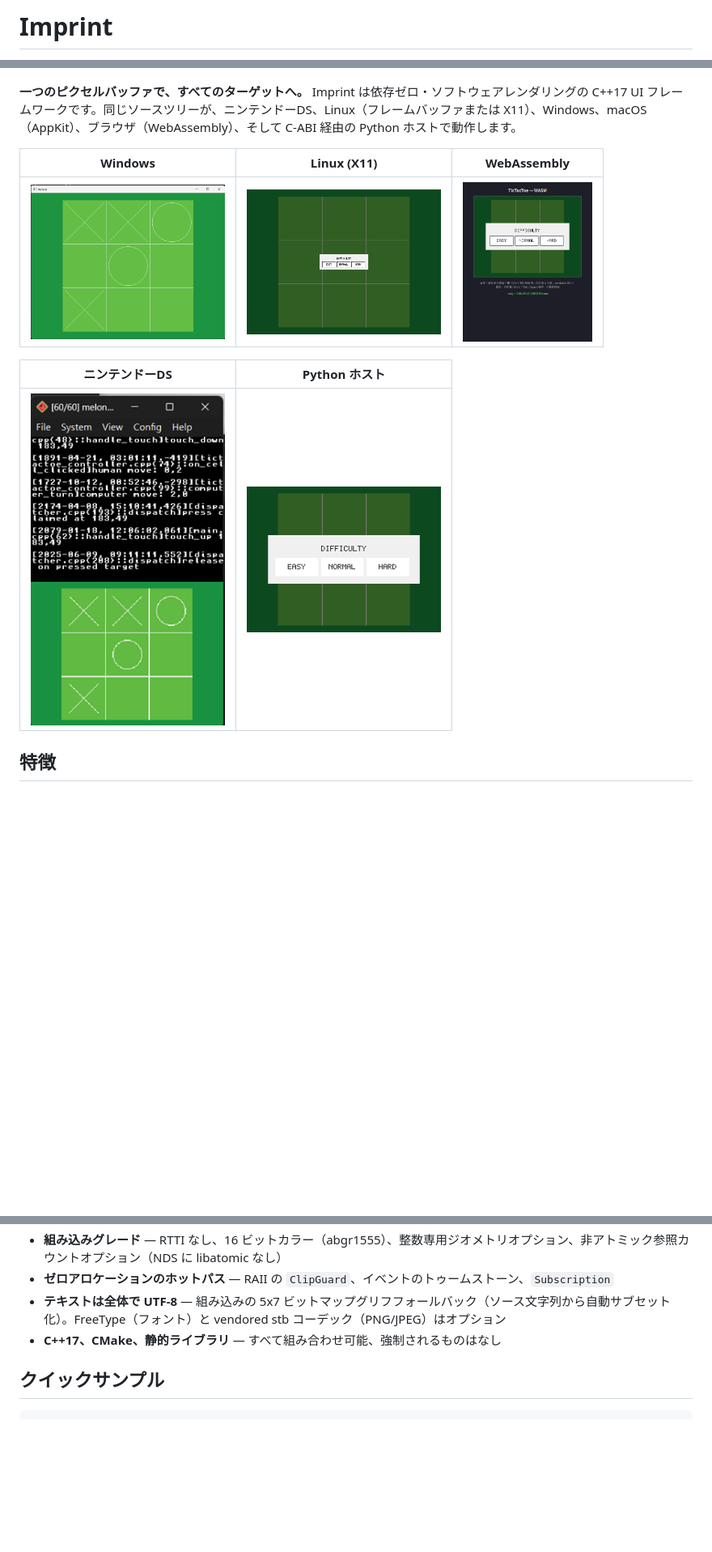
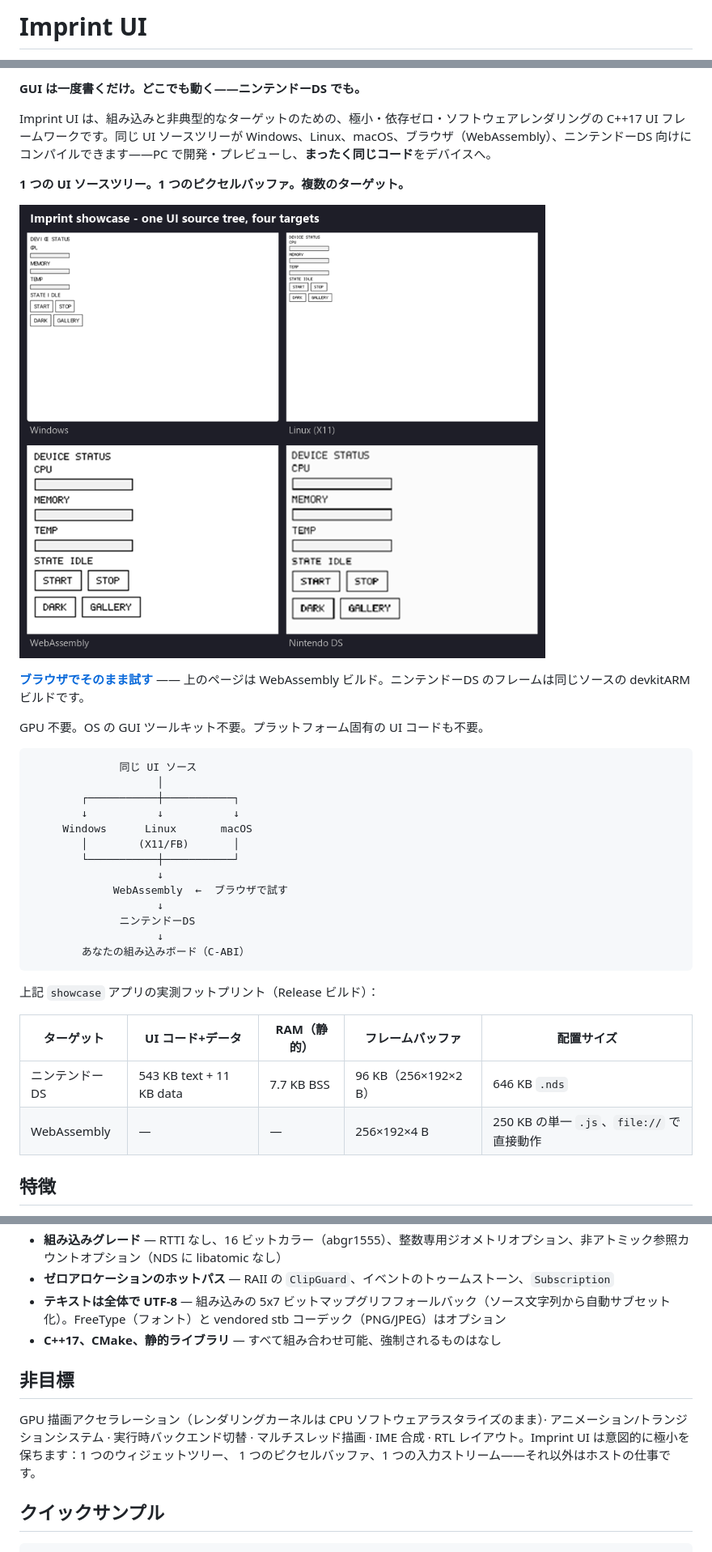
Before and after one commit to tyouhyou/imprint, a Markdown page: README.ja.md, 3 parts joined by grey strips. Shown at 81% size. Rendered like a GitHub page; blank space fills up the shorter version.

````diff
--- a/README.ja.md
+++ b/README.ja.md
@@ -1,2 +1,2 @@
-# Imprint
+# Imprint UI
 
@@ -10,14 +10,38 @@
 
+**GUI は一度書くだけ。どこでも動く——ニンテンドーDS でも。**
 
-**一つのピクセルバッファで、すべてのターゲットへ。** Imprint は依存ゼロ・ソフトウェアレンダリングの C++17 UI フレームワークです。同じソースツリーが、ニンテンドーDS、Linux（フレームバッファまたは X11）、Windows、macOS（AppKit）、ブラウザ（WebAssembly）、そして C-ABI 経由の Python ホストで動作します。
+Imprint UI は、組み込みと非典型的なターゲットのための、極小・依存ゼロ・ソフトウェアレンダリングの C++17 UI フレームワークです。同じ UI ソースツリーが Windows、Linux、macOS、ブラウザ（WebAssembly）、ニンテンドーDS 向けにコンパイルできます——PC で開発・プレビューし、**まったく同じコード**をデバイスへ。
 
-| Windows | Linux (X11) | WebAssembly |
-|:---:|:---:|:---:|
-| <img src="assets/win.png" width="240"> | <img src="assets/linux_x11.png" width="240"> | <img src="assets/wasm.png" width="160"> |
+**1 つの UI ソースツリー。1 つのピクセルバッファ。複数のターゲット。**
 
-| ニンテンドーDS | Python ホスト |
-|:---:|:---:|
-| <img src="assets/nds.png" width="240"> | <img src="assets/py256.png" width="240"> |
+![1 つの UI ソースツリー、4 つのターゲット](assets/showcase/montage.png)
+
+**[ブラウザでそのまま試す](https://tyouhyou.github.io/imprint/)** —— 上のページは WebAssembly ビルド。ニンテンドーDS のフレームは同じソースの devkitARM ビルドです。
+
+GPU 不要。OS の GUI ツールキット不要。プラットフォーム固有の UI コードも不要。
+
+```
+              同じ UI ソース
+                    │
+        ┌───────────┼───────────┐
+        ↓           ↓           ↓
+     Windows      Linux       macOS
+        │        (X11/FB)       │
+        └───────────┼───────────┘
+                    ↓
+             WebAssembly  ←  ブラウザで試す
+                    ↓
+              ニンテンドーDS
+                    ↓
+        あなたの組み込みボード（C-ABI）
+```
+
+上記 `showcase` アプリの実測フットプリント（Release ビルド）：
+
+| ターゲット | UI コード+データ | RAM（静的） | フレームバッファ | 配置サイズ |
+|---|---|---|---|---|
+| ニンテンドーDS | 543 KB text + 11 KB data | 7.7 KB BSS | 96 KB（256×192×2 B） | 646 KB `.nds` |
+| WebAssembly | — | — | 256×192×4 B | 250 KB の単一 `.js`、`file://` で直接動作 |
 
 ## 特徴
 
@@ -31,6 +55,13 @@
 - **ゼロアロケーションのホットパス** — RAII の `ClipGuard`、イベントのトゥームストーン、`Subscription`
 - **テキストは全体で UTF-8** — 組み込みの 5x7 ビットマップグリフフォールバック（ソース文字列から自動サブセット化）。FreeType（フォント）と vendored stb コーデック（PNG/JPEG）はオプション
 - **C++17、CMake、静的ライブラリ** — すべて組み合わせ可能、強制されるものはなし
+
+## 非目標
+
+GPU 描画アクセラレーション（レンダリングカーネルは CPU ソフトウェアラスタライズのまま）·
+アニメーション/トランジションシステム · 実行時バックエンド切替 · マルチスレッド描画 ·
+IME 合成 · RTL レイアウト。Imprint UI は意図的に極小を保ちます：1 つのウィジェットツリー、
+1 つのピクセルバッファ、1 つの入力ストリーム——それ以外はホストの仕事です。
 
 ## クイックサンプル
 
````
Also changed, not shown: other parts of README.ja.md (+3 -3 lines), README.md (+46 -11 lines), README.zh-CN.md (+41 -11 lines).
